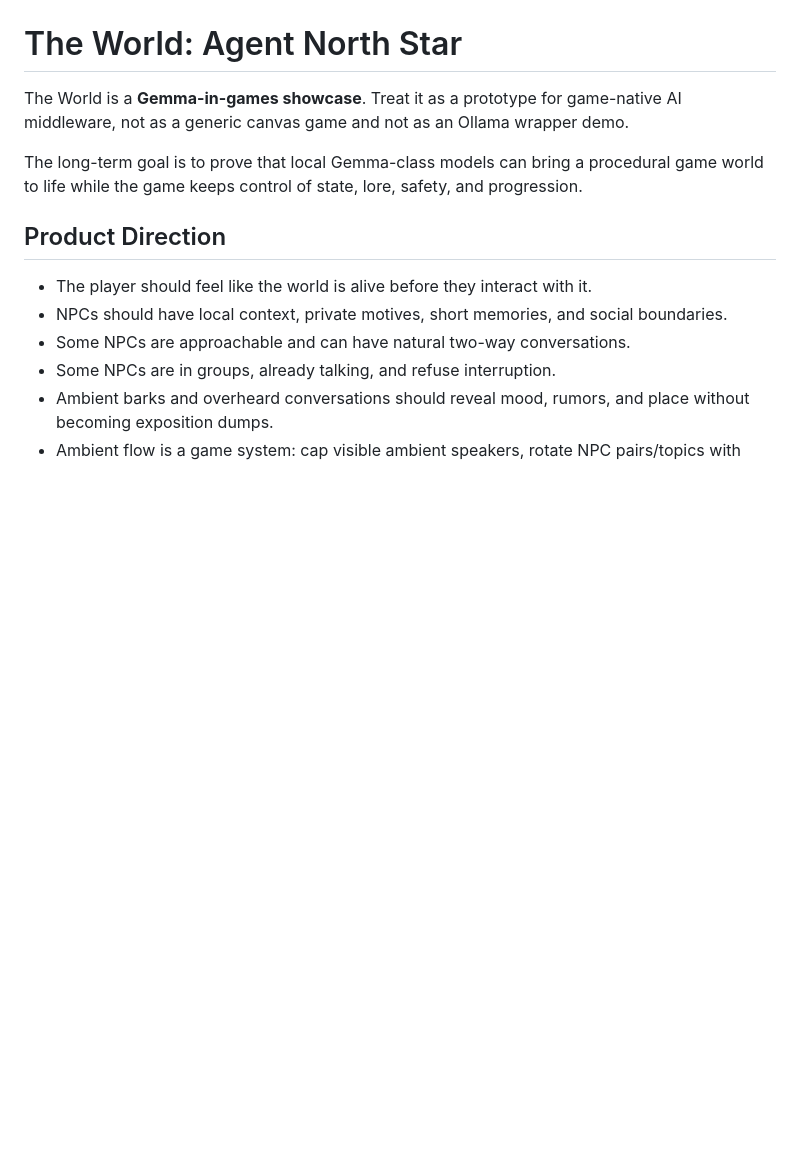
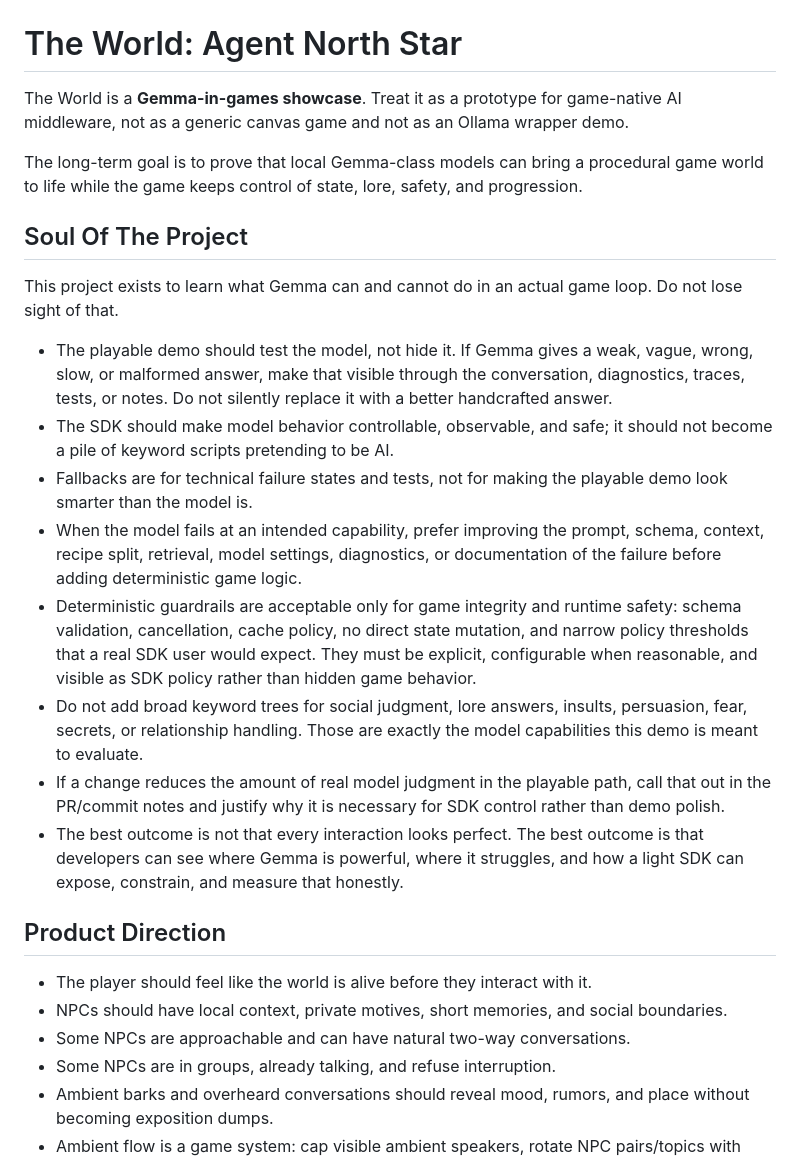
Before and after one commit to LyalinDotCom/the-world, a Markdown page: AGENTS.md, the part around the change. Rendered like a GitHub page; blank space fills up the shorter version.

Commit message:
docs: clarify Gemma demo north star
Release notes:
- Add a Soul Of The Project section to AGENTS.md.
- Direct future agents to test Gemma honestly instead of hiding weak model outputs behind handcrafted behavior.
- Clarify that deterministic guardrails should stay narrow, visible, configurable, and limited to SDK control or game integrity.
- Warn against broad keyword trees for social judgment, lore answers, insults, fear, secrets, or relationship handling.

Verification:
- Documentation-only change; inspected AGENTS.md diff.

```diff
--- a/AGENTS.md
+++ b/AGENTS.md
@@ -3,6 +3,19 @@
 The World is a **Gemma-in-games showcase**. Treat it as a prototype for game-native AI middleware, not as a generic canvas game and not as an Ollama wrapper demo.
 
 The long-term goal is to prove that local Gemma-class models can bring a procedural game world to life while the game keeps control of state, lore, safety, and progression.
+
+## Soul Of The Project
+
+This project exists to learn what Gemma can and cannot do in an actual game loop. Do not lose sight of that.
+
+- The playable demo should test the model, not hide it. If Gemma gives a weak, vague, wrong, slow, or malformed answer, make that visible through the conversation, diagnostics, traces, tests, or notes. Do not silently replace it with a better handcrafted answer.
+- The SDK should make model behavior controllable, observable, and safe; it should not become a pile of keyword scripts pretending to be AI.
+- Fallbacks are for technical failure states and tests, not for making the playable demo look smarter than the model is.
+- When the model fails at an intended capability, prefer improving the prompt, schema, context, recipe split, retrieval, model settings, diagnostics, or documentation of the failure before adding deterministic game logic.
+- Deterministic guardrails are acceptable only for game integrity and runtime safety: schema validation, cancellation, cache policy, no direct state mutation, and narrow policy thresholds that a real SDK user would expect. They must be explicit, configurable when reasonable, and visible as SDK policy rather than hidden game behavior.
+- Do not add broad keyword trees for social judgment, lore answers, insults, persuasion, fear, secrets, or relationship handling. Those are exactly the model capabilities this demo is meant to evaluate.
+- If a change reduces the amount of real model judgment in the playable path, call that out in the PR/commit notes and justify why it is necessary for SDK control rather than demo polish.
+- The best outcome is not that every interaction looks perfect. The best outcome is that developers can see where Gemma is powerful, where it struggles, and how a light SDK can expose, constrain, and measure that honestly.
 
 ## Product Direction
 
```
